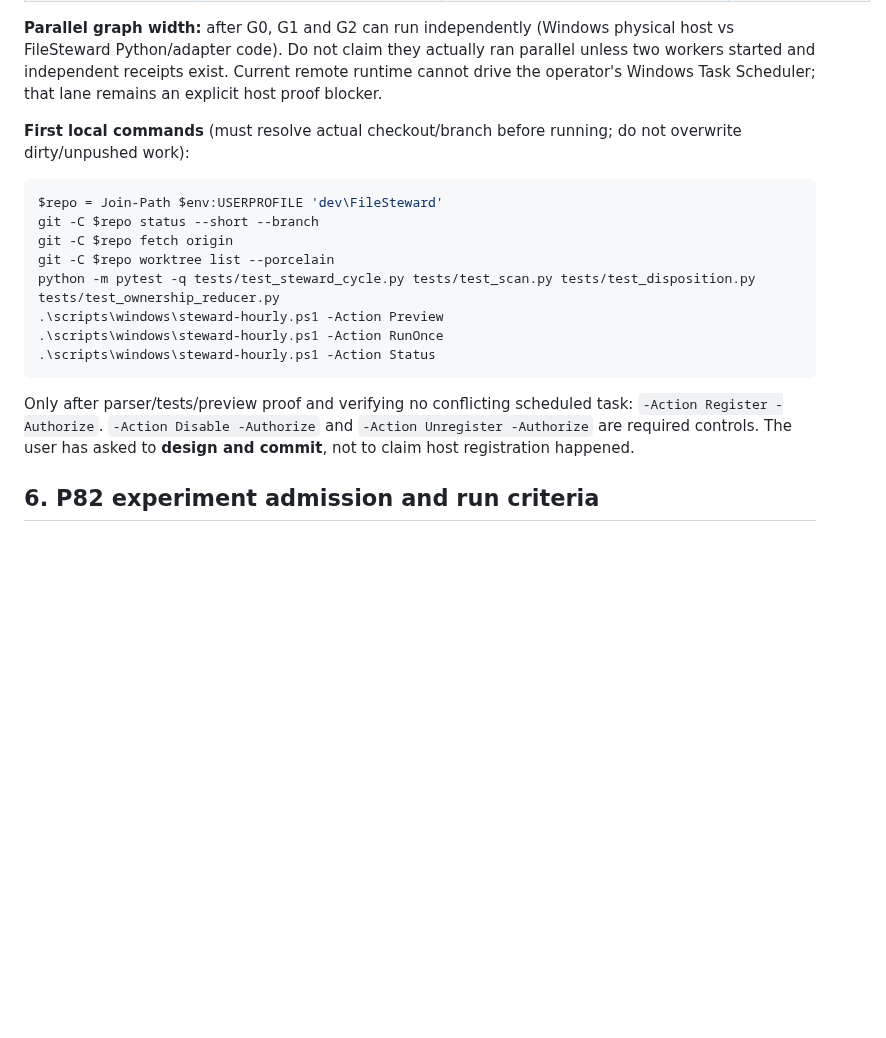
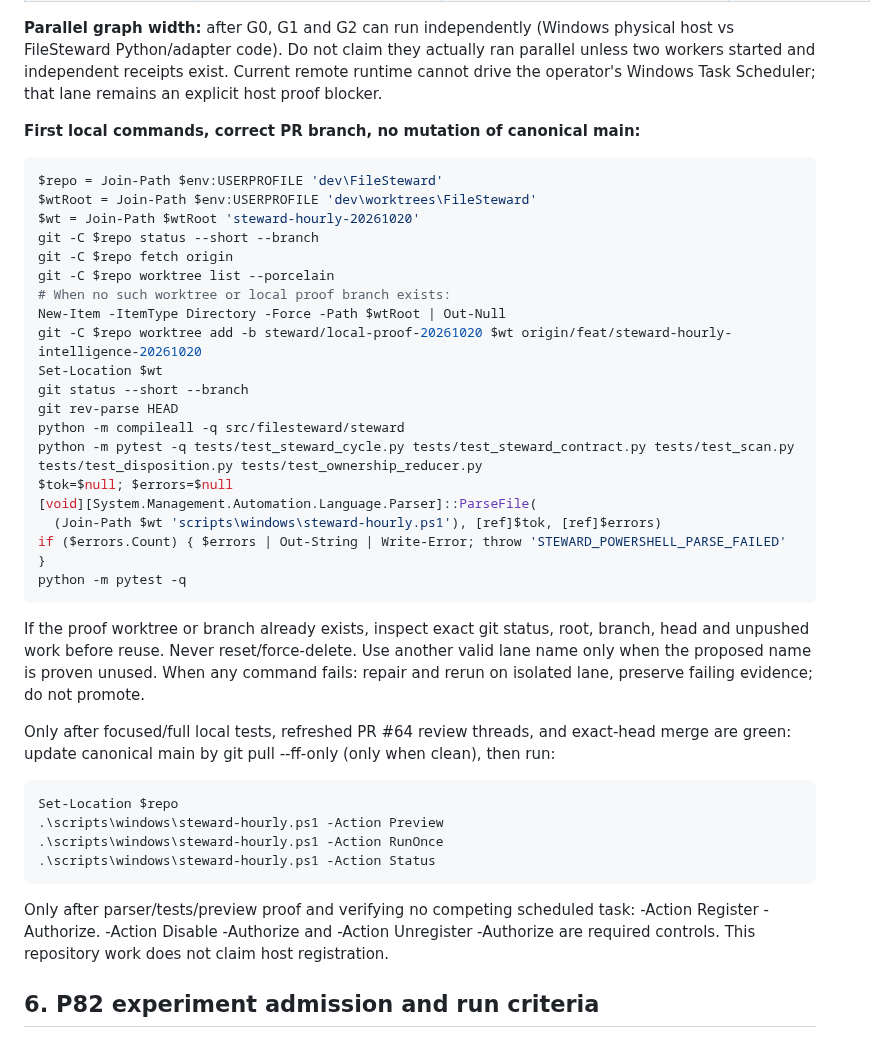
Before and after one commit to EndeavorEverlasting/FileSteward, a Markdown page: plans/active/FILESTEWARD-HOURLY-AGENT-STEWARD-P141-P82-P04-20261020.md, the part around the change. Drawn GitHub-style; blank space fills up the shorter version.

Commit message:
docs(steward): make exact isolated proof worktree and post-merge host gate executable

````diff
--- a/plans/active/FILESTEWARD-HOURLY-AGENT-STEWARD-P141-P82-P04-20261020.md
+++ b/plans/active/FILESTEWARD-HOURLY-AGENT-STEWARD-P141-P82-P04-20261020.md
@@ -76,20 +76,42 @@ This cycle *issues* work into a private outbox; the baseline does not launch wor
 
 **Parallel graph width:** after G0, G1 and G2 can run independently (Windows physical host vs FileSteward Python/adapter code). Do not claim they actually ran parallel unless two workers started and independent receipts exist. Current remote runtime cannot drive the operator's Windows Task Scheduler; that lane remains an explicit host proof blocker.
 
-**First local commands** (must resolve actual checkout/branch before running; do not overwrite dirty/unpushed work):
+**First local commands, correct PR branch, no mutation of canonical main:**
 
-```powershell
+~~~powershell
 $repo = Join-Path $env:USERPROFILE 'dev\FileSteward'
+$wtRoot = Join-Path $env:USERPROFILE 'dev\worktrees\FileSteward'
+$wt = Join-Path $wtRoot 'steward-hourly-20261020'
 git -C $repo status --short --branch
 git -C $repo fetch origin
 git -C $repo worktree list --porcelain
-python -m pytest -q tests/test_steward_cycle.py tests/test_scan.py tests/test_disposition.py tests/test_ownership_reducer.py
+# When no such worktree or local proof branch exists:
+New-Item -ItemType Directory -Force -Path $wtRoot | Out-Null
+git -C $repo worktree add -b steward/local-proof-20261020 $wt origin/feat/steward-hourly-intelligence-20261020
+Set-Location $wt
+git status --short --branch
+git rev-parse HEAD
+python -m compileall -q src/filesteward/steward
+python -m pytest -q tests/test_steward_cycle.py tests/test_steward_contract.py tests/test_scan.py tests/test_disposition.py tests/test_ownership_reducer.py
+$tok=$null; $errors=$null
+[void][System.Management.Automation.Language.Parser]::ParseFile(
+  (Join-Path $wt 'scripts\windows\steward-hourly.ps1'), [ref]$tok, [ref]$errors)
+if ($errors.Count) { $errors | Out-String | Write-Error; throw 'STEWARD_POWERSHELL_PARSE_FAILED' }
+python -m pytest -q
+~~~
+
+If the proof worktree or branch already exists, inspect exact git status, root, branch, head and unpushed work before reuse. Never reset/force-delete. Use another valid lane name only when the proposed name is proven unused. When any command fails: repair and rerun on isolated lane, preserve failing evidence; do not promote.
+
+Only after focused/full local tests, refreshed PR #64 review threads, and exact-head merge are green: update canonical main by git pull --ff-only (only when clean), then run:
+
+~~~powershell
+Set-Location $repo
 .\scripts\windows\steward-hourly.ps1 -Action Preview
 .\scripts\windows\steward-hourly.ps1 -Action RunOnce
 .\scripts\windows\steward-hourly.ps1 -Action Status
-```
+~~~
 
-Only after parser/tests/preview proof and verifying no conflicting scheduled task: `-Action Register -Authorize`. `-Action Disable -Authorize` and `-Action Unregister -Authorize` are required controls. The user has asked to **design and commit**, not to claim host registration happened.
+Only after parser/tests/preview proof and verifying no competing scheduled task: -Action Register -Authorize. -Action Disable -Authorize and -Action Unregister -Authorize are required controls. This repository work does not claim host registration.
 
 ## 6. P82 experiment admission and run criteria
 
````
